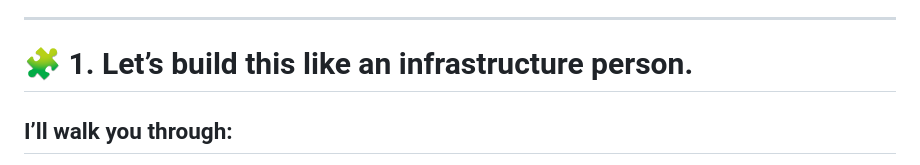
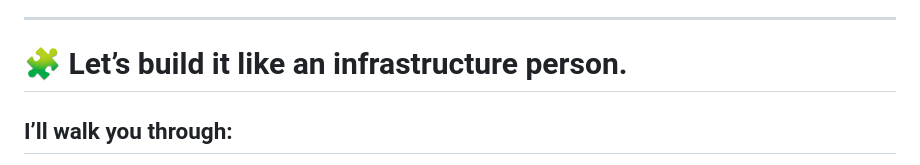
Before and after one commit to ulyweb/mx, a Markdown page: MXUSBMaker/VirtualMachineManager.MD, the part around the change. Drawn GitHub-style.

```diff
--- a/MXUSBMaker/VirtualMachineManager.MD
+++ b/MXUSBMaker/VirtualMachineManager.MD
@@ -220,7 +220,8 @@ Your host OS cannot be compromised by the VM, and vice‑versa.
 ---
 
 
-# 🧩 1. Let’s build this like an infrastructure person.
+# 🧩 Let’s build it like an infrastructure person.
+
 
 ## I’ll walk you through:
 
```
